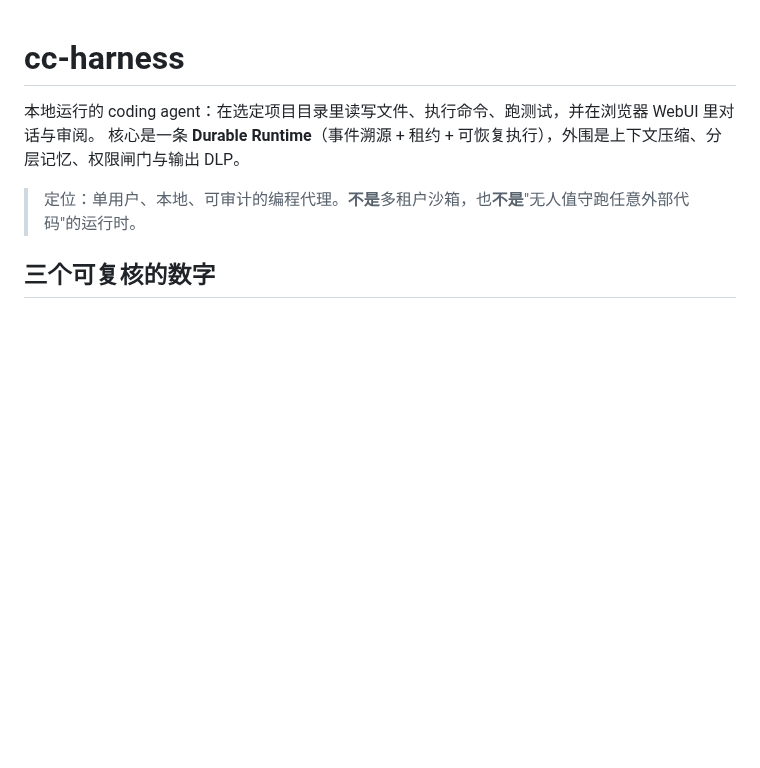
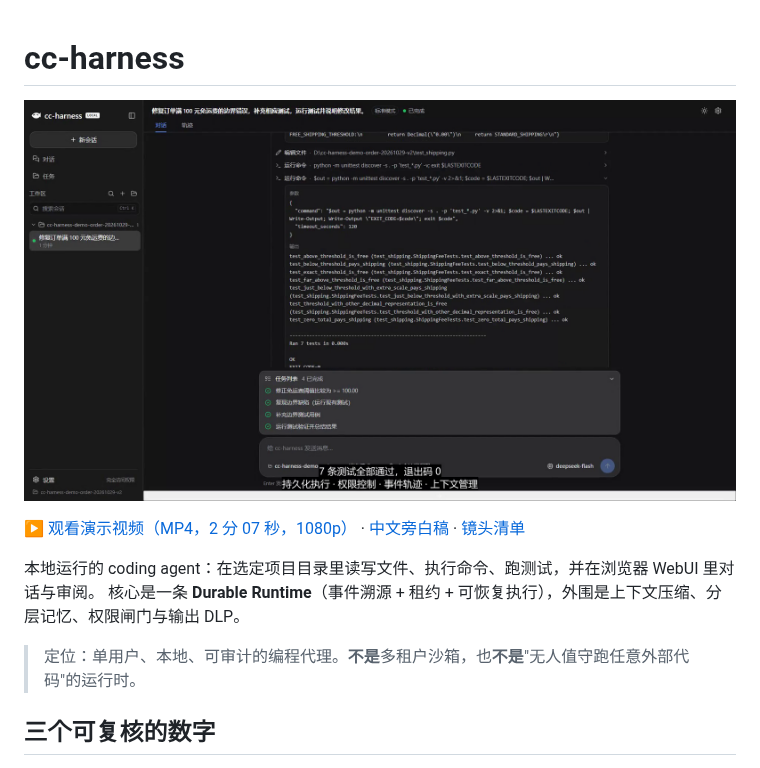
Before and after one commit to liyanxiong278176/cc-harness, a Markdown page: README.md, the part around the change. Drawn GitHub-style; pictures changed too: docs/demo/cc-harness-demo-preview.png (added); blank space fills up the shorter version.

Commit message:
docs: add playable demo video to README

```diff
--- a/README.md
+++ b/README.md
@@ -1,4 +1,8 @@
 # cc-harness
+
+[![cc-harness 演示视频：点击观看](docs/demo/cc-harness-demo-preview.png)](docs/demo/cc-harness-demo.mp4)
+
+▶ [观看演示视频（MP4，2 分 07 秒，1080p）](docs/demo/cc-harness-demo.mp4) · [中文旁白稿](docs/demo/中文旁白稿.md) · [镜头清单](docs/demo/镜头清单.md)
 
 本地运行的 coding agent：在选定项目目录里读写文件、执行命令、跑测试，并在浏览器 WebUI 里对话与审阅。
 核心是一条 **Durable Runtime**（事件溯源 + 租约 + 可恢复执行），外围是上下文压缩、分层记忆、权限闸门与输出 DLP。
```
Also changed, not shown: docs/demo/中文旁白稿.md (added, +25 -0 lines), docs/demo/镜头清单.md (added, +23 -0 lines), 1 other file.
